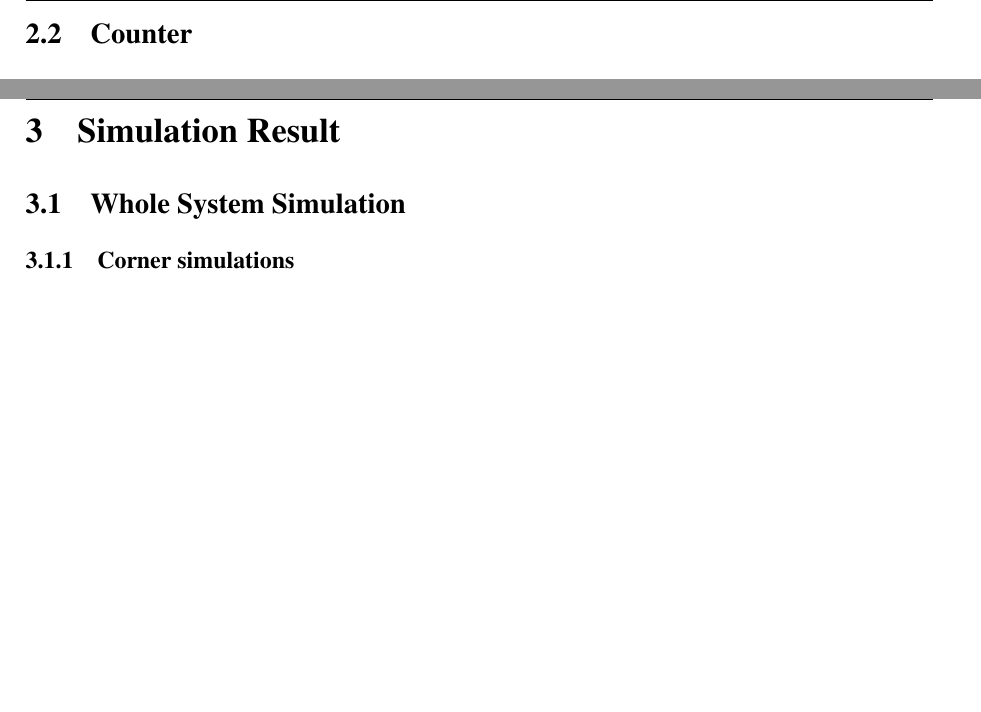
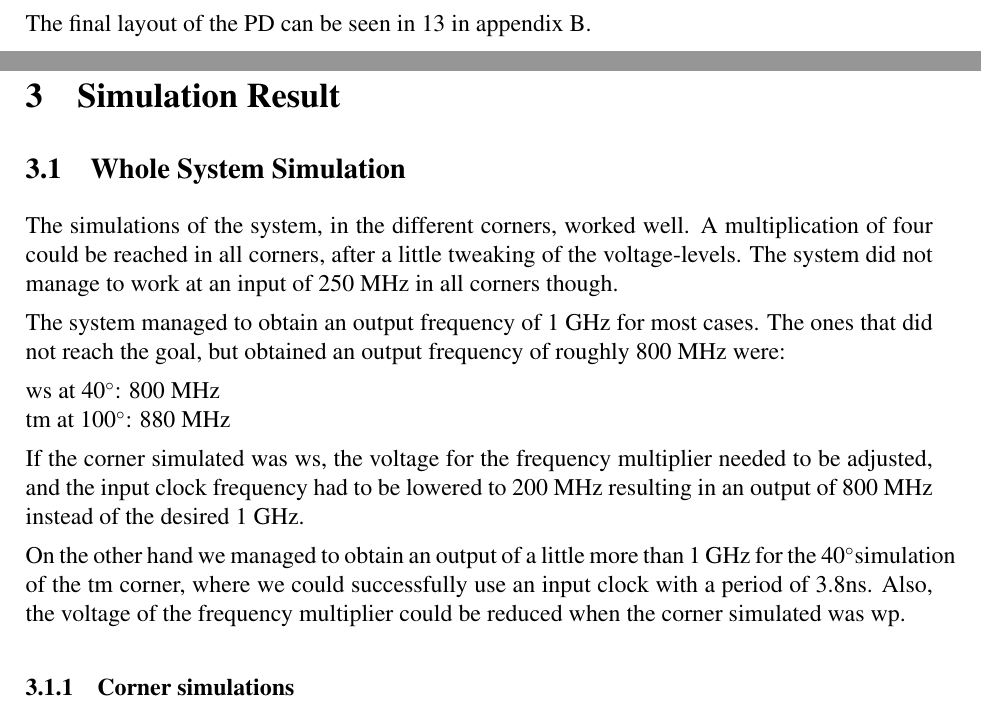
Before and after one commit to Grulfen/tsek06, a LaTeX document (Dokumentation/Layout/layout.tex): two parts of pages 7 and 8 of 19 before the commit and two parts of pages 6 and 8 of 19 after it, joined at a grey line, cut at the place of the change, the shorter picture padded with empty space. Compiled offline with pdfLaTeX.

Commit message:
wrote some on whole system simulation

```diff
--- a/Dokumentation/Layout/layout.tex
+++ b/Dokumentation/Layout/layout.tex
@@ -90,6 +90,8 @@ signal has got a rising edge before or after the system clock. If the
 360\degree delayed clock rises before the system clock, the output
 from the PD is 0, and if it rises after the system clock the output is 1.
 This is used to tell the counter whether it should count up or down.
+
+The final layout of the PD can be seen in \ref{fig:pd_final} in appendix \ref{sec:Layout}.
 \subsection{Counter}
 \subsubsection{Enable Net}
 \subsubsection{Bitcell}
@@ -142,3 +144,21 @@ figure \ref{fig:freq_mult_final} in appendix \ref{sec:Layout}.
 \section{Simulation Result}
 % Testresultat, typiska tester. Med PAD-frame och allt
 \subsection{Whole System Simulation}
+The simulations of the system, in the different corners, worked well. A multiplication
+of four could be reached in all corners, after a little tweaking of the voltage-levels.
+The system did not manage to work at an input of 250 MHz in all corners though.
+
+The system managed to obtain an output frequency of 1 GHz for most cases. The ones that
+did not reach the goal, but obtained an output frequency of roughly 800 MHz were:
+
+ws at 40\degree: 800 MHz \newline
+tm at 100\degree: 880 MHz
+
+If the corner simulated was ws, the voltage for the frequency multiplier
+needed to be adjusted, and the input clock frequency had to be lowered
+to 200 MHz resulting in an output of 800 MHz instead of the desired 1 GHz.
+
+On the other hand we managed to obtain an output of a little more than 1 GHz for
+the 40\degree simulation of the tm corner, where we could successfully use an
+input clock with a period of 3.8ns.
+Also, the voltage of the frequency multiplier could be reduced when the corner simulated was wp.
```
Also changed, not shown: Dokumentation/Layout/layout.tex (22 more changed lines).
